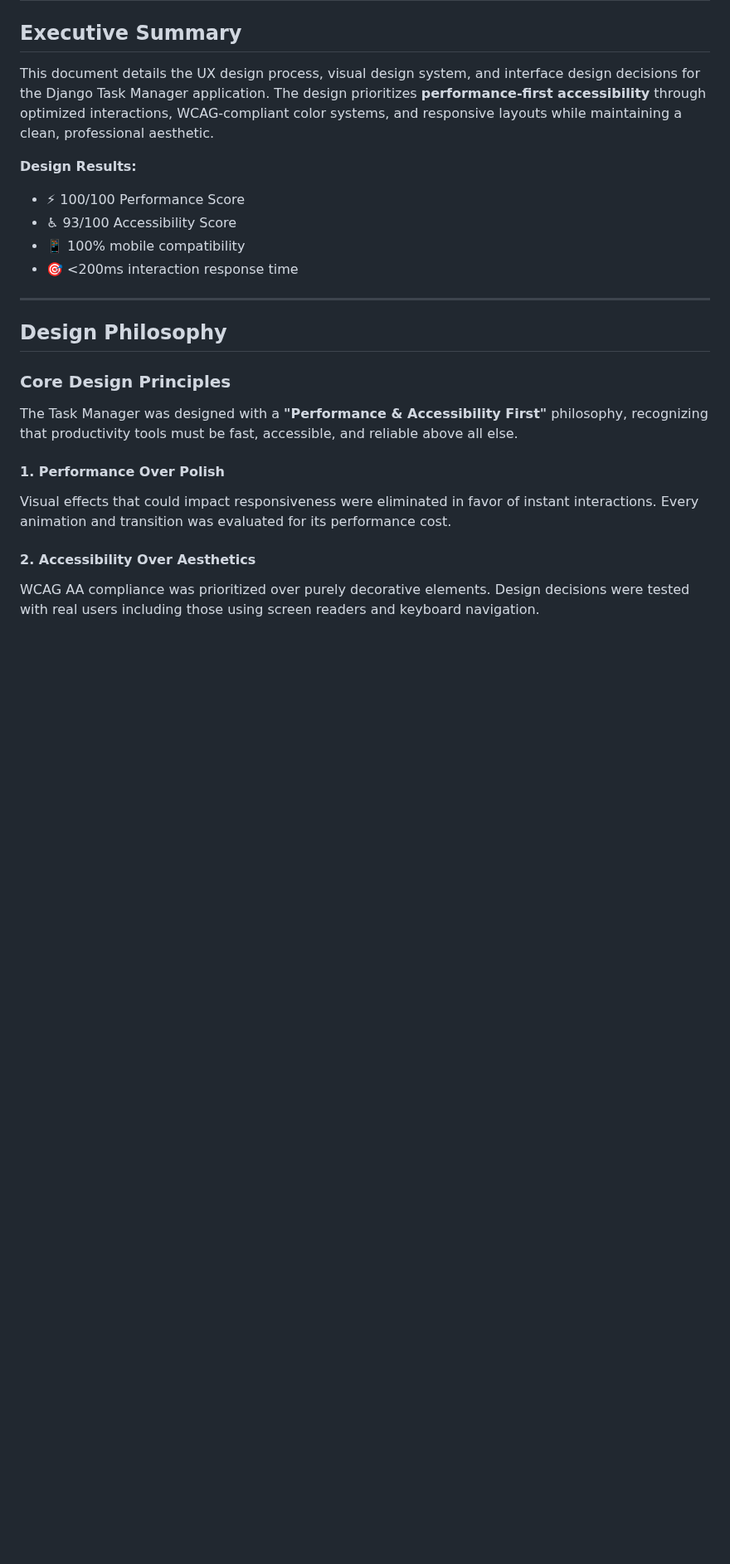
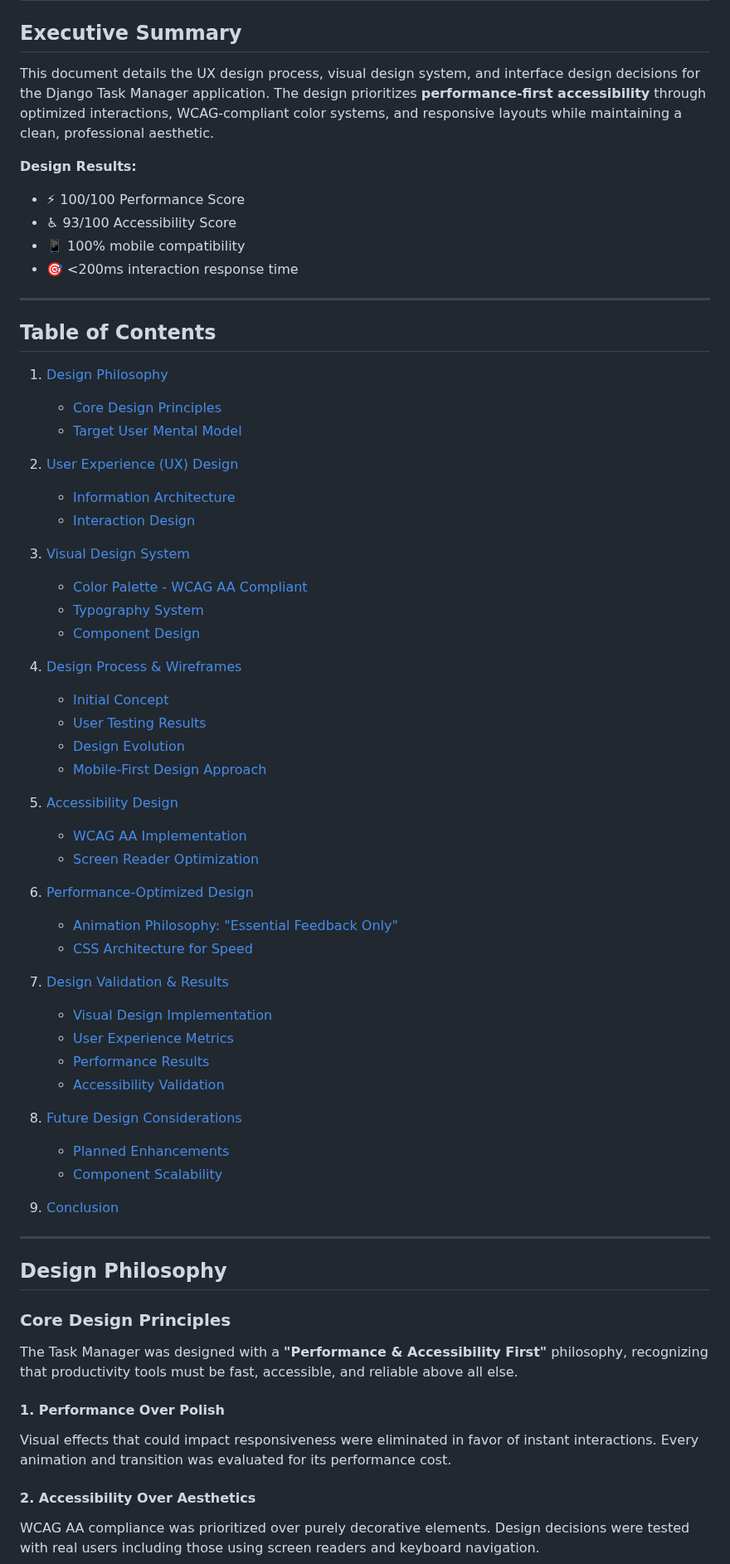
Before and after one commit to aransys/Project-3, a Markdown page: design.md, the part around the change. Shown at 83% size. Rendered like a GitHub page; blank space fills up the shorter version.

Commit message:
added ToC to design documentation

```diff
--- a/design.md
+++ b/design.md
@@ -10,6 +10,57 @@ This document details the UX design process, visual design system, and interface
 - ♿ 93/100 Accessibility Score
 - 📱 100% mobile compatibility
 - 🎯 <200ms interaction response time
+
+---
+
+## Table of Contents
+
+1. [Design Philosophy](#design-philosophy)
+
+   - [Core Design Principles](#core-design-principles)
+   - [Target User Mental Model](#target-user-mental-model)
+
+2. [User Experience (UX) Design](#user-experience-ux-design)
+
+   - [Information Architecture](#information-architecture)
+   - [Interaction Design](#interaction-design)
+
+3. [Visual Design System](#visual-design-system)
+
+   - [Color Palette - WCAG AA Compliant](#color-palette---wcag-aa-compliant)
+   - [Typography System](#typography-system)
+   - [Component Design](#component-design)
+
+4. [Design Process & Wireframes](#design-process--wireframes)
+
+   - [Initial Concept](#initial-concept)
+   - [User Testing Results](#user-testing-results)
+   - [Design Evolution](#design-evolution)
+   - [Mobile-First Design Approach](#mobile-first-design-approach)
+
+5. [Accessibility Design](#accessibility-design)
+
+   - [WCAG AA Implementation](#wcag-aa-implementation)
+   - [Screen Reader Optimization](#screen-reader-optimization)
+
+6. [Performance-Optimized Design](#performance-optimized-design)
+
+   - [Animation Philosophy: "Essential Feedback Only"](#animation-philosophy-essential-feedback-only)
+   - [CSS Architecture for Speed](#css-architecture-for-speed)
+
+7. [Design Validation & Results](#design-validation--results)
+
+   - [Visual Design Implementation](#visual-design-implementation)
+   - [User Experience Metrics](#user-experience-metrics)
+   - [Performance Results](#performance-results)
+   - [Accessibility Validation](#accessibility-validation)
+
+8. [Future Design Considerations](#future-design-considerations)
+
+   - [Planned Enhancements](#planned-enhancements)
+   - [Component Scalability](#component-scalability)
+
+9. [Conclusion](#conclusion)
 
 ---
 
```
